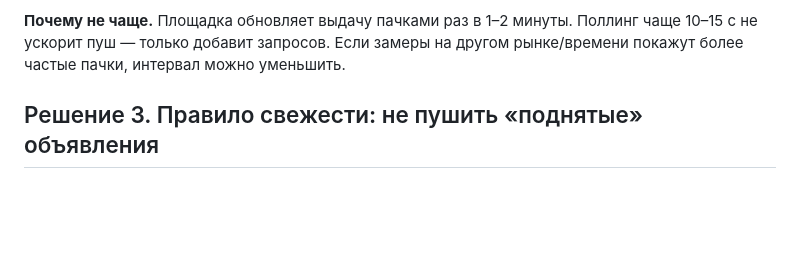
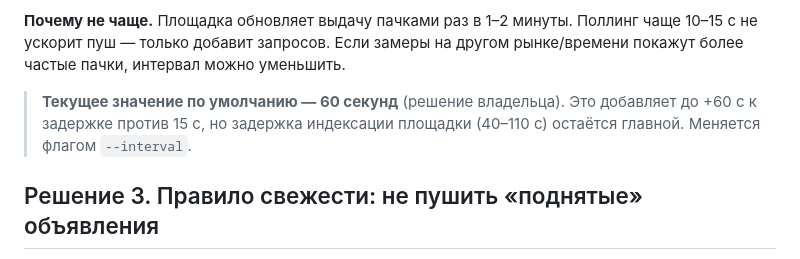
Before and after one commit to Nookons/car-car-app, a Markdown page: docs/LATENCY.md, the part around the change. GitHub-like rendering; blank space fills up the shorter version.

```diff
--- a/docs/LATENCY.md
+++ b/docs/LATENCY.md
@@ -80,6 +80,10 @@ price, currency, city, region, seller type, thumbnail (x1/x2), createdAt, url
 **Почему не чаще.** Площадка обновляет выдачу пачками раз в 1–2 минуты.
 Поллинг чаще 10–15 с не ускорит пуш — только добавит запросов. Если замеры
 на другом рынке/времени покажут более частые пачки, интервал можно уменьшить.
+
+> **Текущее значение по умолчанию — 60 секунд** (решение владельца).
+> Это добавляет до +60 с к задержке против 15 с, но задержка индексации
+> площадки (40–110 с) остаётся главной. Меняется флагом `--interval`.
 
 ## Решение 3. Правило свежести: не пушить «поднятые» объявления
 
```
Also changed, not shown: README.md (+16 -1 lines), docs/PLAN.md (+1 -1 lines), docs/img/dashboard.png, docs/img/listing.png (added), 11 other files.
